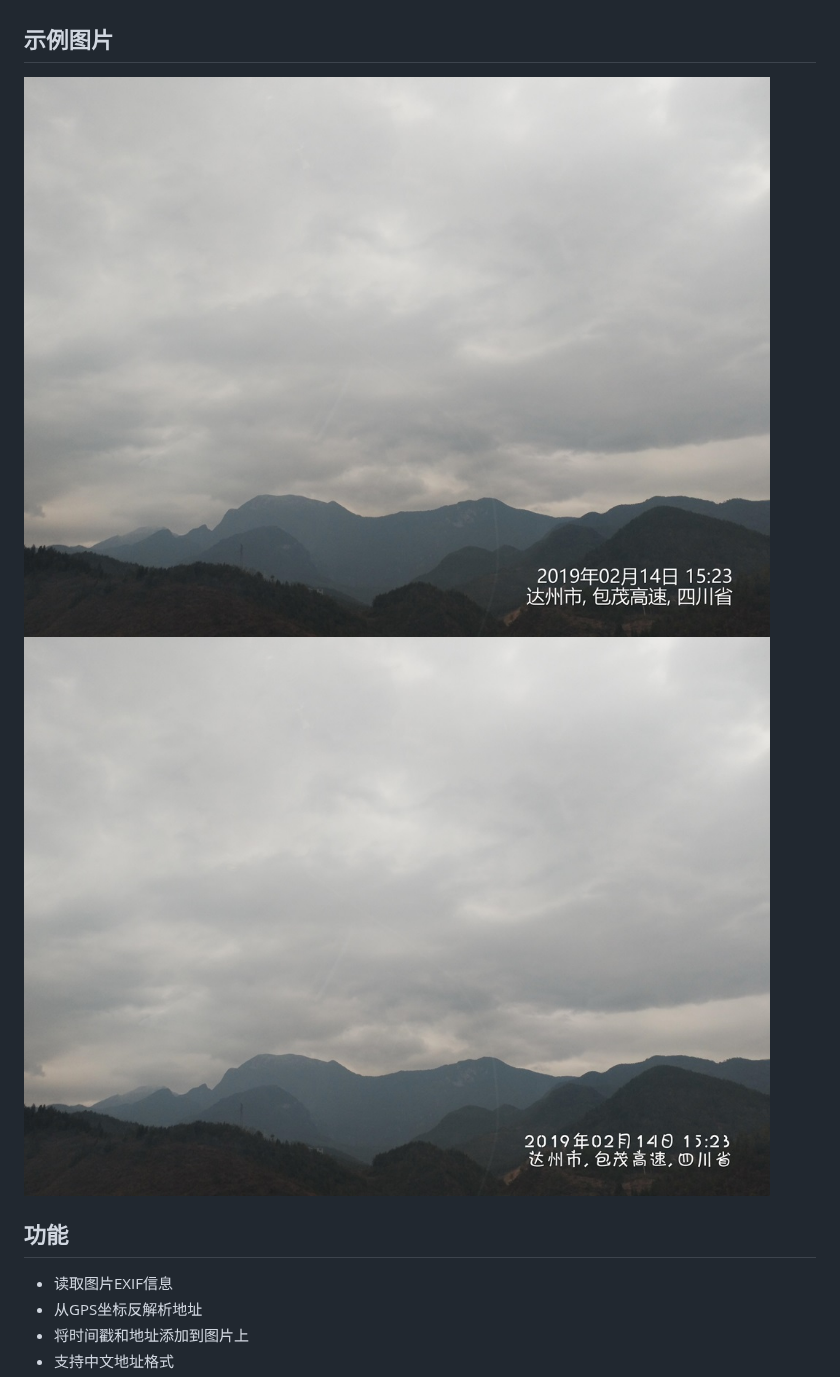
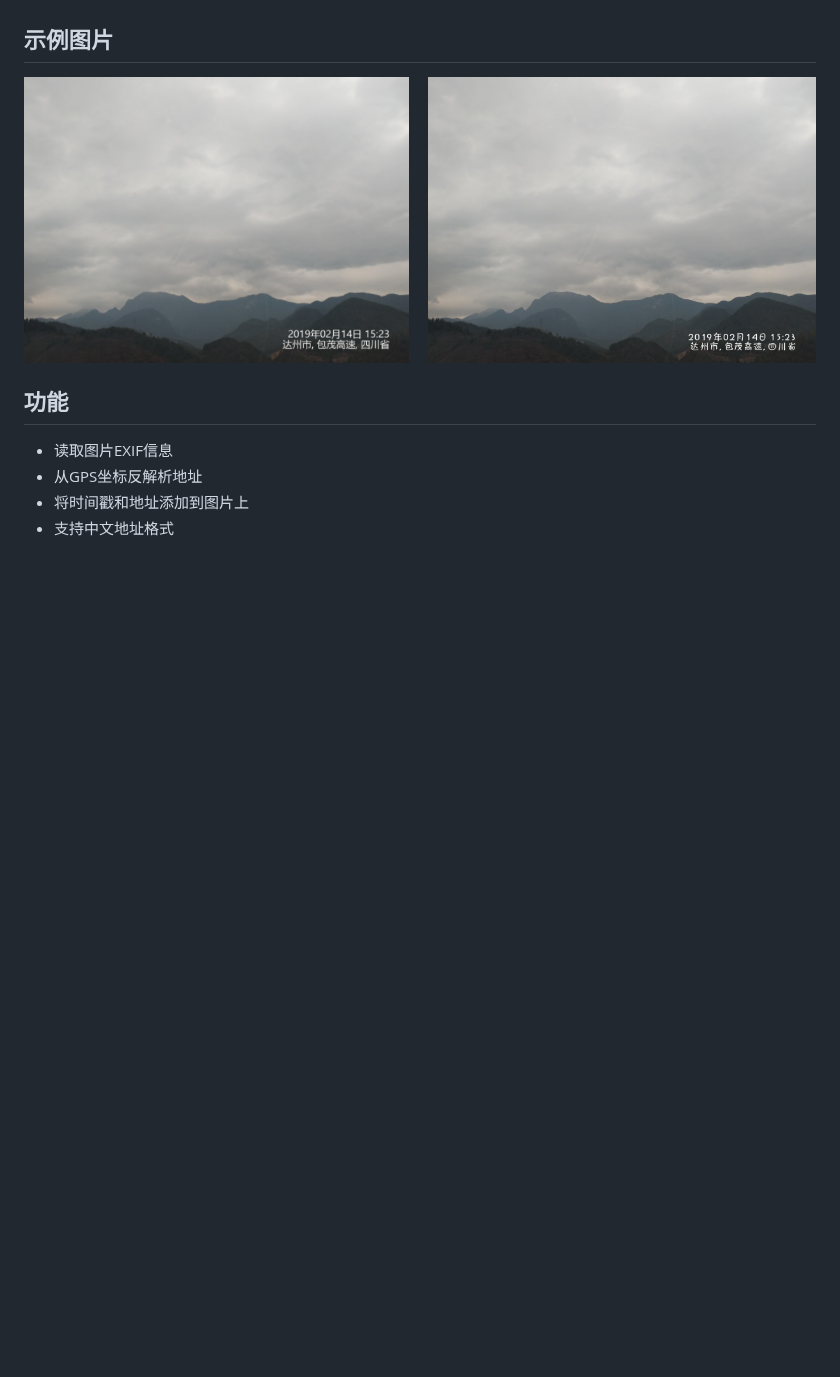
Before and after one commit to fjd2004711/print-exif-to-photo, a Markdown page: README.md, the part around the change. Rendered like a GitHub page; pictures changed too: Sample image/1.jpg (deleted), Sample image/2.jpg (deleted), Sample image/Sample_image.png (added); blank space fills up the shorter version.

Commit message:
add Sample image

```diff
--- a/README.md
+++ b/README.md
@@ -6,9 +6,7 @@
 该脚本可以从图片中读取EXIF信息，提取拍摄时间和GPS坐标，并使用这些数据获取详细的地址信息。然后，它会将这些信息添加到图片上，并保存带有地理位置标签和时间戳的新图片。
 
 ## 示例图片
-![1](https://github.com/fjd2004711/print-exif-to-photo/blob/main/Sample%20image/1.jpg)
-![2](https://github.com/fjd2004711/print-exif-to-photo/blob/main/Sample%20image/2.jpg)
-
+![1](https://github.com/fjd2004711/print-exif-to-photo/blob/main/Sample%20image/Sample_image.png)
 
 ## 功能
 - 读取图片EXIF信息
```
